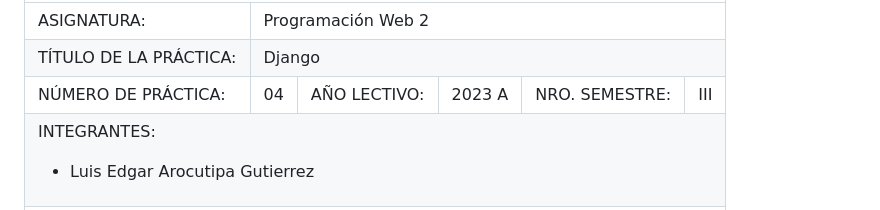
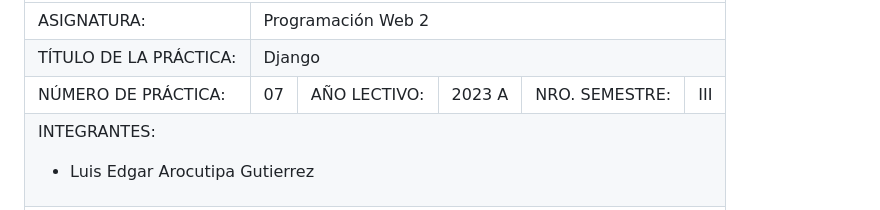
Before and after one commit to LuisArocutipa/Pweb2-Lab07, a Markdown page: README.md, the part around the change. Rendered like a GitHub page.

Commit message:
Se actualizo el informe

```diff
--- a/README.md
+++ b/README.md
@@ -29,7 +29,7 @@
 <tr><td>ASIGNATURA:</td><td colspan="5">Programación Web 2</td></tr>
 <tr><td>TÍTULO DE LA PRÁCTICA:</td><td colspan="5">Django</td></tr>
 <tr>
-<td>NÚMERO DE PRÁCTICA:</td><td>04</td><td>AÑO LECTIVO:</td><td>2023 A</td><td>NRO. SEMESTRE:</td><td>III</td>
+<td>NÚMERO DE PRÁCTICA:</td><td>07</td><td>AÑO LECTIVO:</td><td>2023 A</td><td>NRO. SEMESTRE:</td><td>III</td>
 </tr>
 
 <tr><td colspan="6">INTEGRANTES:
```
